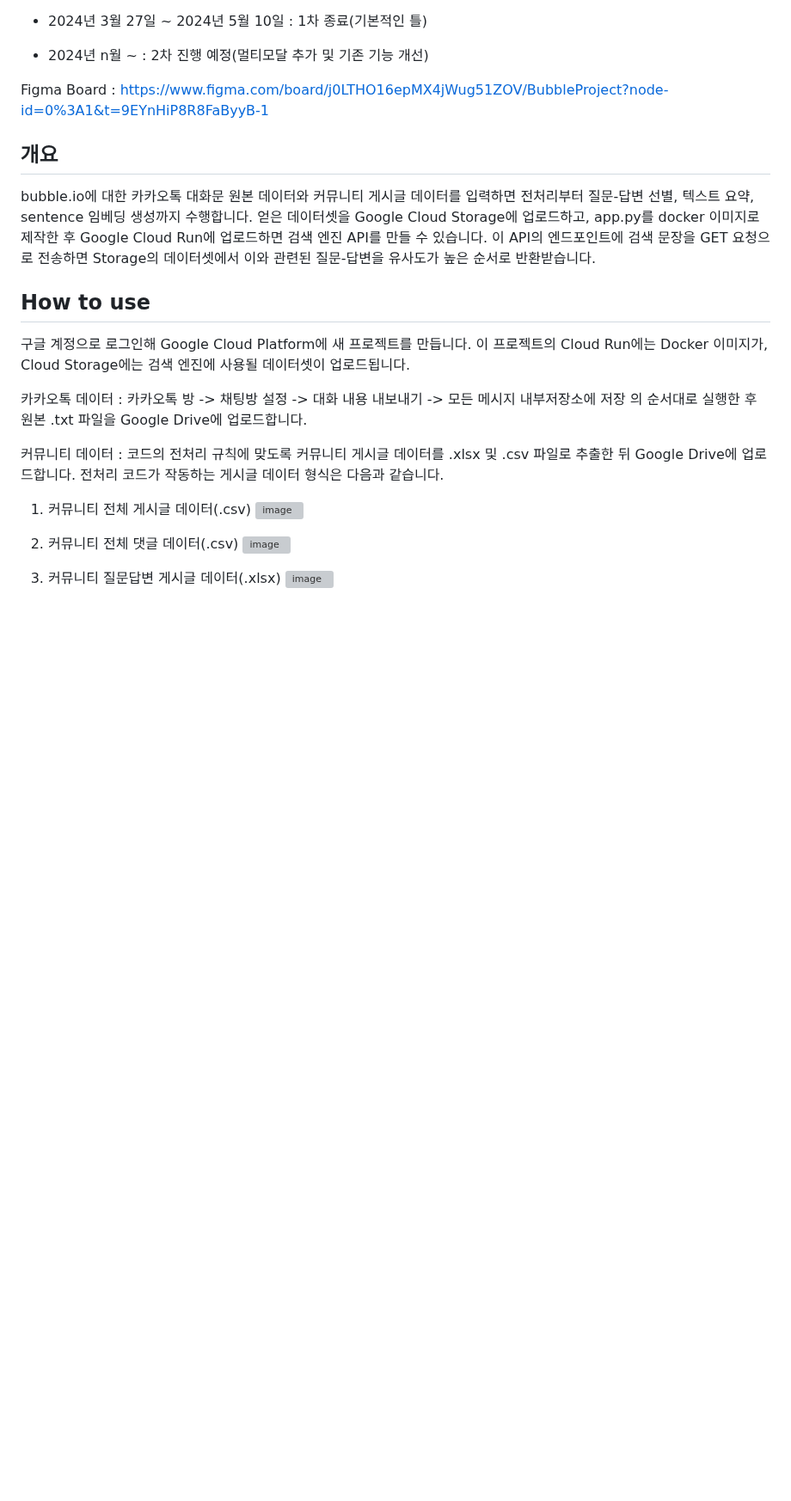
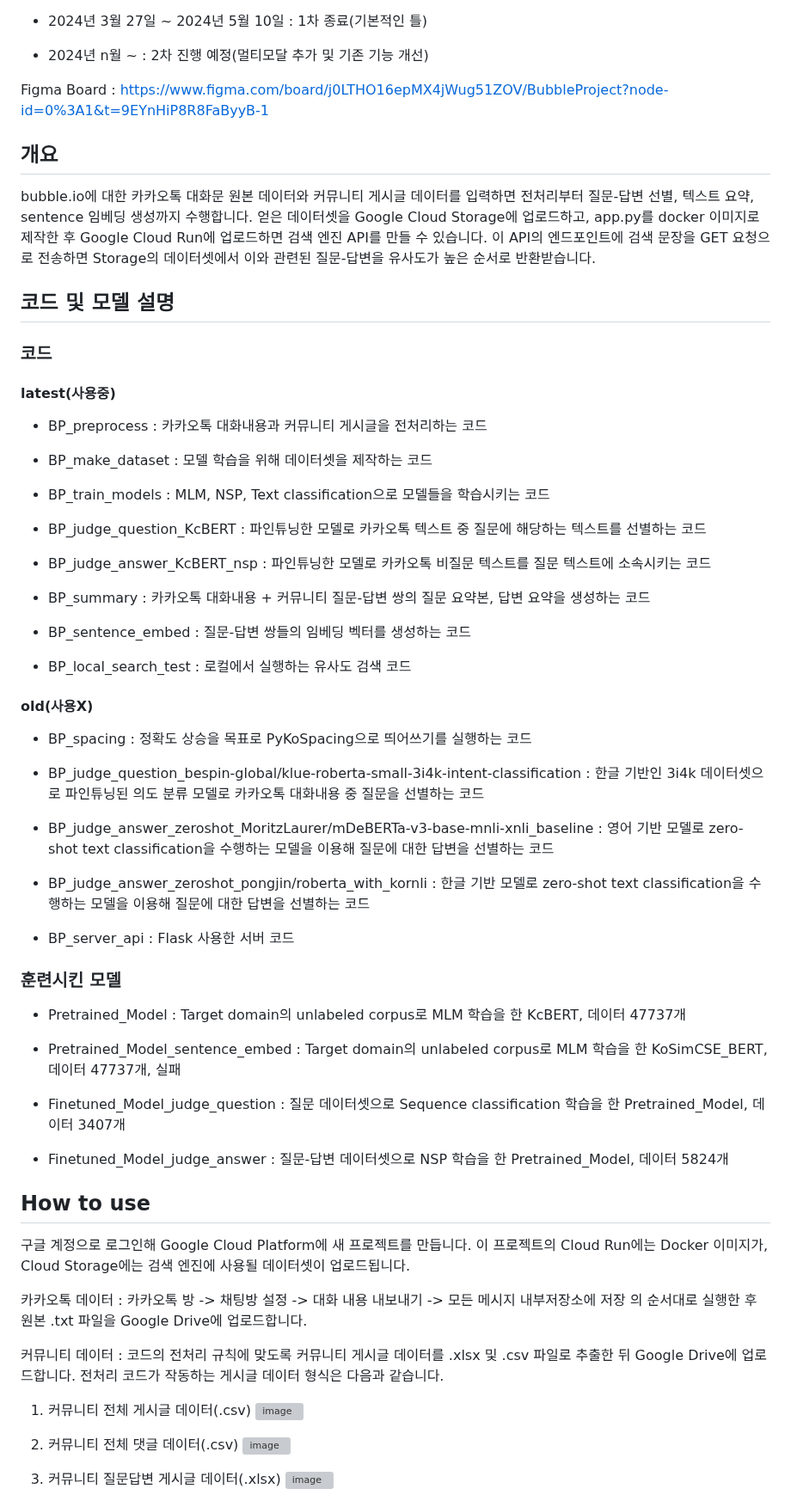
Before and after one commit to Kimhansav/everynocode_search_engine, a Markdown page: README.md, the part around one of its changes. Shown at 86% size. Drawn GitHub-style; blank space fills up the shorter version; grey boxes are pictures that could not be loaded.

```diff
--- a/README.md
+++ b/README.md
@@ -9,6 +9,51 @@ Figma Board : https://www.figma.com/board/j0LTHO16epMX4jWug51ZOV/BubbleProject?n
 ## 개요
 
 bubble.io에 대한 카카오톡 대화문 원본 데이터와 커뮤니티 게시글 데이터를 입력하면 전처리부터 질문-답변 선별, 텍스트 요약, sentence 임베딩 생성까지 수행합니다. 얻은 데이터셋을 Google Cloud Storage에 업로드하고, app.py를 docker 이미지로 제작한 후 Google Cloud Run에 업로드하면 검색 엔진 API를 만들 수 있습니다. 이 API의 엔드포인트에 검색 문장을 GET 요청으로 전송하면 Storage의 데이터셋에서 이와 관련된 질문-답변을 유사도가 높은 순서로 반환받습니다.
+
+## 코드 및 모델 설명
+
+### 코드
+
+#### latest(사용중)
+
+ - BP_preprocess : 카카오톡 대화내용과 커뮤니티 게시글을 전처리하는 코드
+
+ - BP_make_dataset : 모델 학습을 위해 데이터셋을 제작하는 코드
+
+ - BP_train_models : MLM, NSP, Text classification으로 모델들을 학습시키는 코드
+
+ - BP_judge_question_KcBERT : 파인튜닝한 모델로 카카오톡 텍스트 중 질문에 해당하는 텍스트를 선별하는 코드
+
+ - BP_judge_answer_KcBERT_nsp : 파인튜닝한 모델로 카카오톡 비질문 텍스트를 질문 텍스트에 소속시키는 코드
+
+ - BP_summary : 카카오톡 대화내용 + 커뮤니티 질문-답변 쌍의 질문 요약본, 답변 요약을 생성하는 코드
+
+ - BP_sentence_embed : 질문-답변 쌍들의 임베딩 벡터를 생성하는 코드
+
+ - BP_local_search_test : 로컬에서 실행하는 유사도 검색 코드
+
+#### old(사용X)
+
+ - BP_spacing : 정확도 상승을 목표로 PyKoSpacing으로 띄어쓰기를 실행하는 코드
+
+ - BP_judge_question_bespin-global/klue-roberta-small-3i4k-intent-classification : 한글 기반인 3i4k 데이터셋으로 파인튜닝된 의도 분류 모델로 카카오톡 대화내용 중 질문을 선별하는 코드
+
+ - BP_judge_answer_zeroshot_MoritzLaurer/mDeBERTa-v3-base-mnli-xnli_baseline : 영어 기반 모델로 zero-shot text classification을 수행하는 모델을 이용해 질문에 대한 답변을 선별하는 코드
+
+ - BP_judge_answer_zeroshot_pongjin/roberta_with_kornli : 한글 기반 모델로 zero-shot text classification을 수행하는 모델을 이용해 질문에 대한 답변을 선별하는 코드
+
+ - BP_server_api : Flask 사용한 서버 코드
+
+
+### 훈련시킨 모델
+
+ - Pretrained_Model : Target domain의 unlabeled corpus로 MLM 학습을 한 KcBERT, 데이터 47737개
+
+ - Pretrained_Model_sentence_embed : Target domain의 unlabeled corpus로 MLM 학습을 한 KoSimCSE_BERT, 데이터 47737개, 실패
+
+ - Finetuned_Model_judge_question : 질문 데이터셋으로 Sequence classification 학습을 한 Pretrained_Model, 데이터 3407개
+
+ - Finetuned_Model_judge_answer : 질문-답변 데이터셋으로 NSP 학습을 한 Pretrained_Model, 데이터 5824개
 
 ## How to use
 
```
Also changed, not shown: other parts of README.md (+15 -71 lines).
